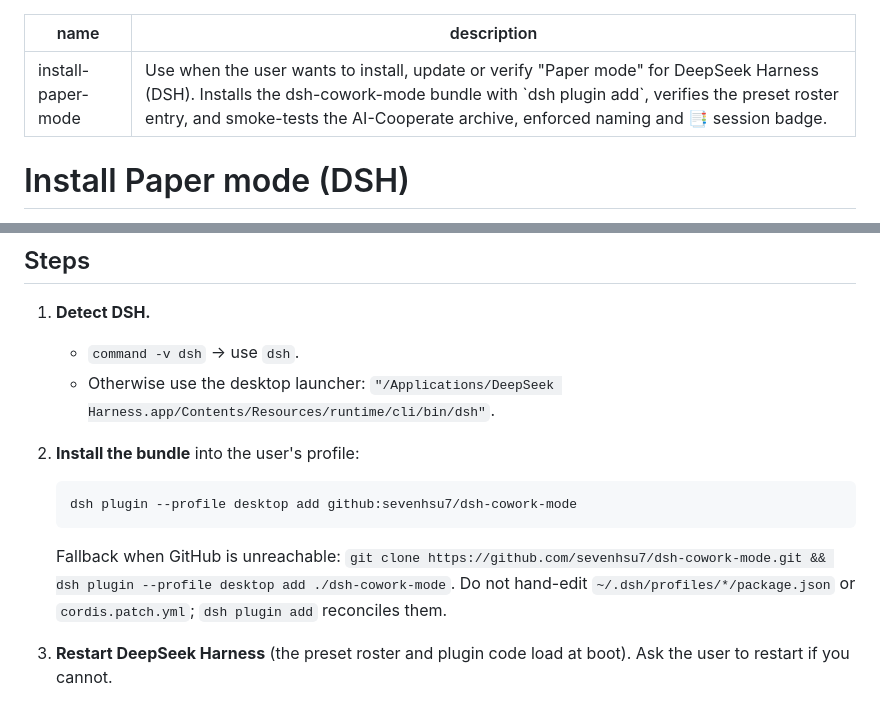
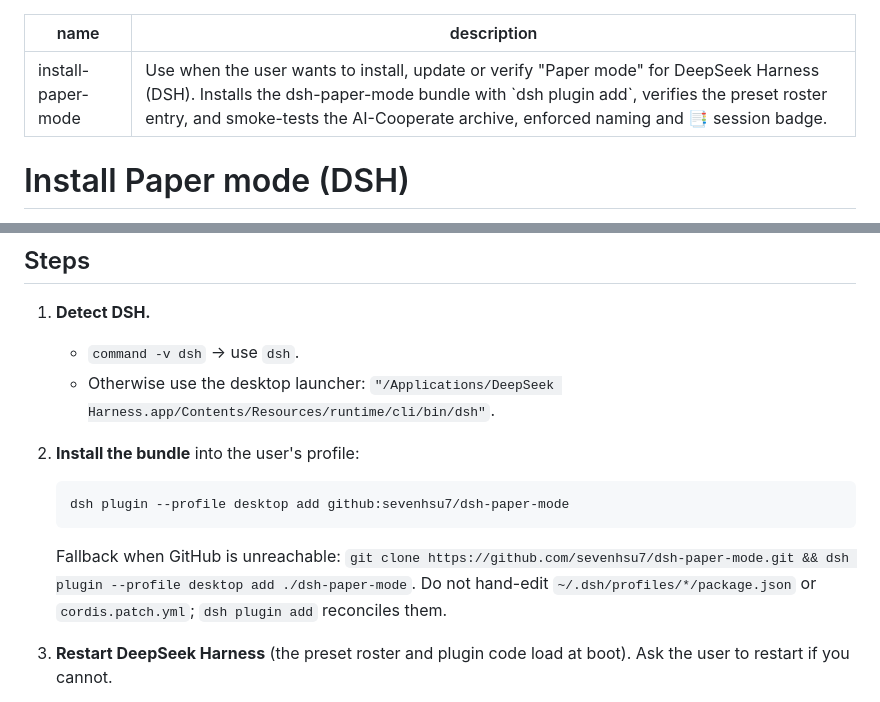
Before and after one commit to sevenhsu7/dsh-paper-mode, a Markdown page: skills/install-paper-mode/SKILL.md, 2 parts joined by grey strips. GitHub-like rendering.

````diff
--- a/skills/install-paper-mode/SKILL.md
+++ b/skills/install-paper-mode/SKILL.md
@@ -1,6 +1,6 @@
 ---
 name: install-paper-mode
-description: Use when the user wants to install, update or verify "Paper mode" for DeepSeek Harness (DSH). Installs the dsh-cowork-mode bundle with `dsh plugin add`, verifies the preset roster entry, and smoke-tests the AI-Cooperate archive, enforced naming and 📑 session badge.
+description: Use when the user wants to install, update or verify "Paper mode" for DeepSeek Harness (DSH). Installs the dsh-paper-mode bundle with `dsh plugin add`, verifies the preset roster entry, and smoke-tests the AI-Cooperate archive, enforced naming and 📑 session badge.
 ---
 
 # Install Paper mode (DSH)
@@ -17,9 +17,9 @@ Repo: <https://github.com/sevenhsu7/dsh-cowork-mode>
 
 2. **Install the bundle** into the user's profile:
    ```sh
-   dsh plugin --profile desktop add github:sevenhsu7/dsh-cowork-mode
+   dsh plugin --profile desktop add github:sevenhsu7/dsh-paper-mode
    ```
-   Fallback when GitHub is unreachable: `git clone https://github.com/sevenhsu7/dsh-cowork-mode.git && dsh plugin --profile desktop add ./dsh-cowork-mode`.
+   Fallback when GitHub is unreachable: `git clone https://github.com/sevenhsu7/dsh-paper-mode.git && dsh plugin --profile desktop add ./dsh-paper-mode`.
    Do not hand-edit `~/.dsh/profiles/*/package.json` or `cordis.patch.yml`; `dsh plugin add` reconciles them.
 
 3. **Restart DeepSeek Harness** (the preset roster and plugin code load at boot). Ask the user to restart if you cannot.
````
Also changed, not shown: other parts of skills/install-paper-mode/SKILL.md (+1 -1 lines), README.md (+6 -6 lines), redskill.md (+6 -6 lines), assets/01-before-after.png, assets/02-mode-card.png, assets/03-naming.png, 4 other files.
